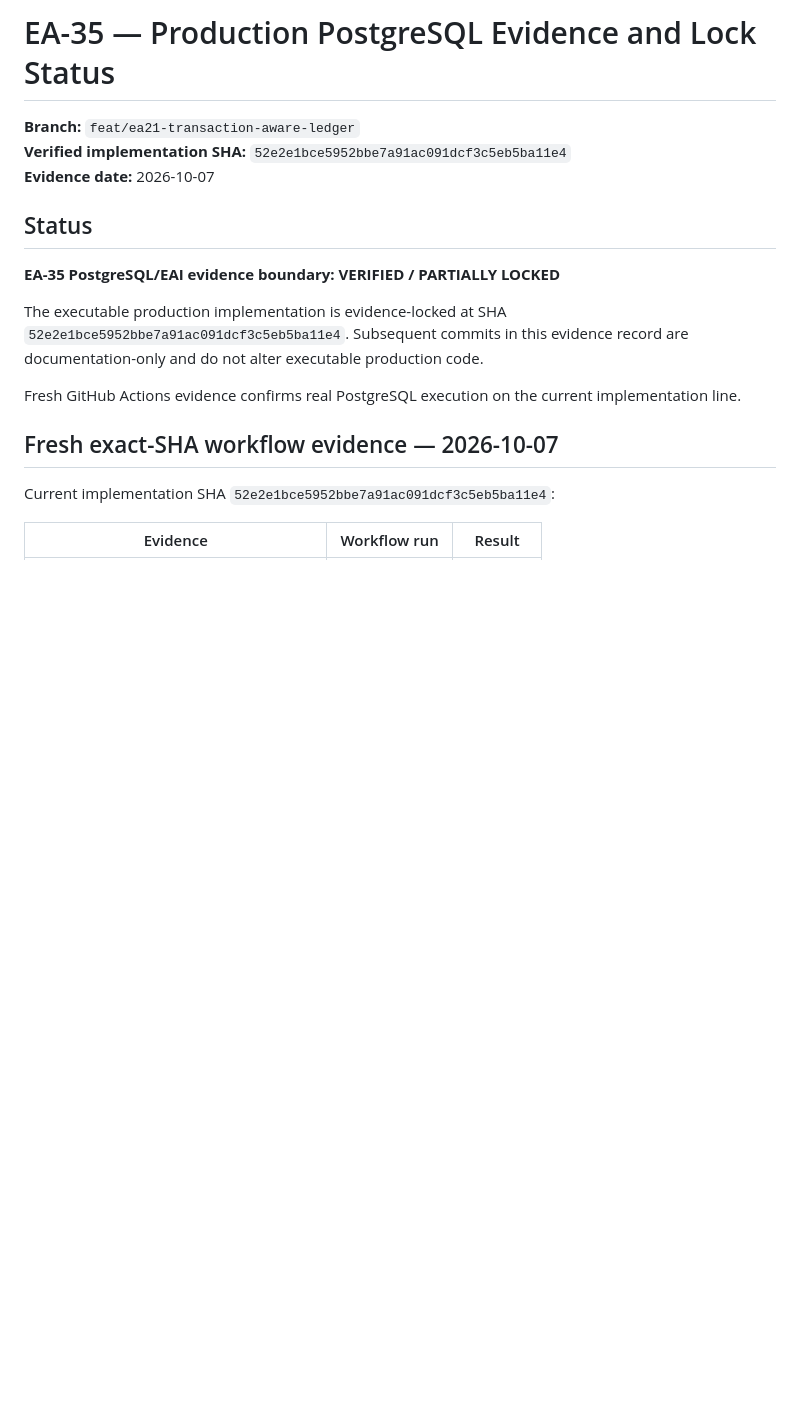
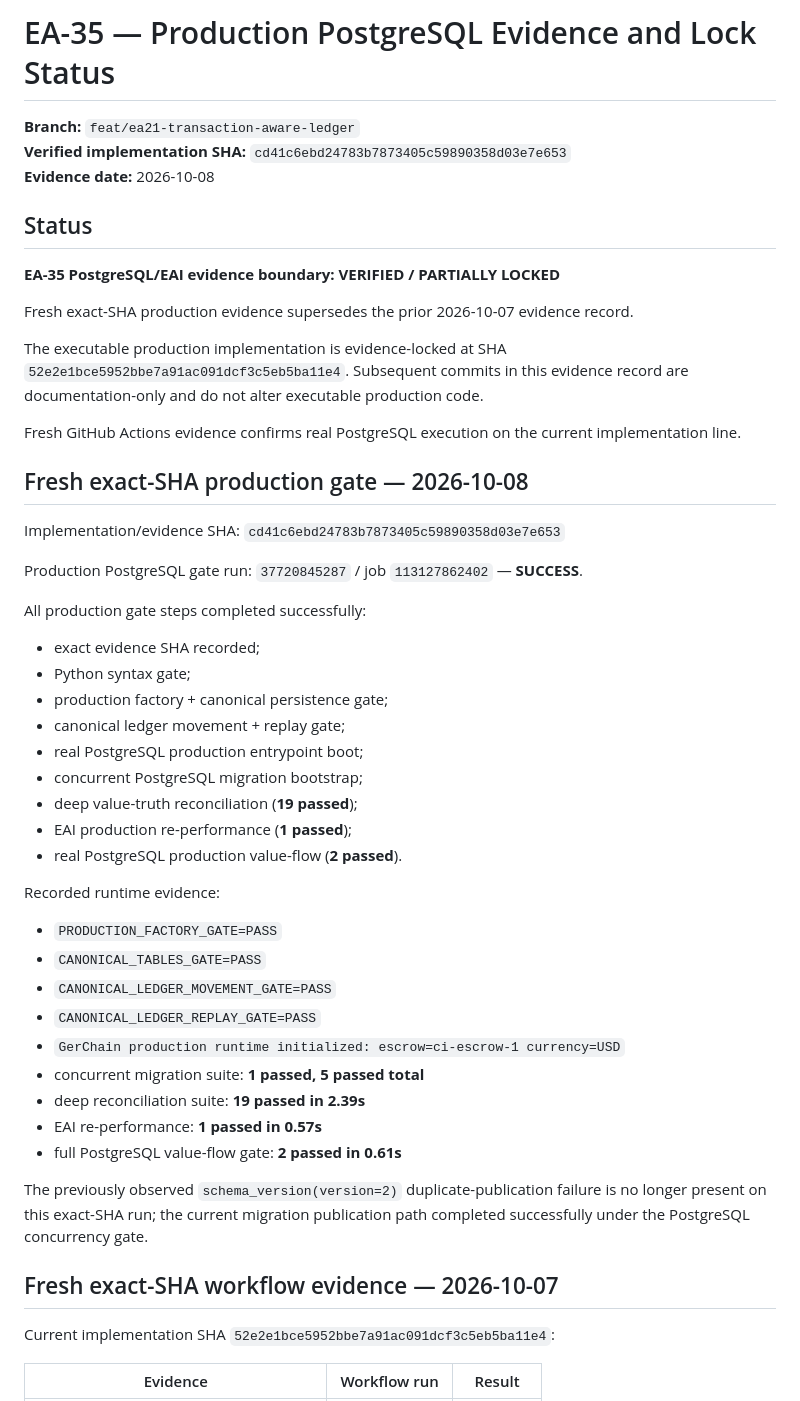
Before and after one commit to butnee-sys/gerchain, a Markdown page: docs/EA35_PRODUCTION_EVIDENCE_LOCK_STATUS.md, the part around the change. Drawn GitHub-style; blank space fills up the shorter version.

Commit message:
docs(ea35): record exact-SHA postgres production evidence

```diff
--- a/docs/EA35_PRODUCTION_EVIDENCE_LOCK_STATUS.md
+++ b/docs/EA35_PRODUCTION_EVIDENCE_LOCK_STATUS.md
@@ -1,16 +1,49 @@
 # EA-35 — Production PostgreSQL Evidence and Lock Status
 
 **Branch:** `feat/ea21-transaction-aware-ledger`
-**Verified implementation SHA:** `52e2e1bce5952bbe7a91ac091dcf3c5eb5ba11e4`
-**Evidence date:** 2026-10-07
+**Verified implementation SHA:** `cd41c6ebd24783b7873405c59890358d03e7e653`
+**Evidence date:** 2026-10-08
 
 ## Status
 
 **EA-35 PostgreSQL/EAI evidence boundary: VERIFIED / PARTIALLY LOCKED**
 
+Fresh exact-SHA production evidence supersedes the prior 2026-10-07 evidence record.
+
 The executable production implementation is evidence-locked at SHA `52e2e1bce5952bbe7a91ac091dcf3c5eb5ba11e4`. Subsequent commits in this evidence record are documentation-only and do not alter executable production code.
 
 Fresh GitHub Actions evidence confirms real PostgreSQL execution on the current implementation line.
+
+
+## Fresh exact-SHA production gate — 2026-10-08
+
+Implementation/evidence SHA: `cd41c6ebd24783b7873405c59890358d03e7e653`
+
+Production PostgreSQL gate run: `37720845287` / job `113127862402` — **SUCCESS**.
+
+All production gate steps completed successfully:
+- exact evidence SHA recorded;
+- Python syntax gate;
+- production factory + canonical persistence gate;
+- canonical ledger movement + replay gate;
+- real PostgreSQL production entrypoint boot;
+- concurrent PostgreSQL migration bootstrap;
+- deep value-truth reconciliation (**19 passed**);
+- EAI production re-performance (**1 passed**);
+- real PostgreSQL production value-flow (**2 passed**).
+
+Recorded runtime evidence:
+- `PRODUCTION_FACTORY_GATE=PASS`
+- `CANONICAL_TABLES_GATE=PASS`
+- `CANONICAL_LEDGER_MOVEMENT_GATE=PASS`
+- `CANONICAL_LEDGER_REPLAY_GATE=PASS`
+- `GerChain production runtime initialized: escrow=ci-escrow-1 currency=USD`
+- concurrent migration suite: **1 passed, 5 passed total**
+- deep reconciliation suite: **19 passed in 2.39s**
+- EAI re-performance: **1 passed in 0.57s**
+- full PostgreSQL value-flow gate: **2 passed in 0.61s**
+
+The previously observed `schema_version(version=2)` duplicate-publication failure is no longer present on this exact-SHA run; the current migration publication path completed successfully under the PostgreSQL concurrency gate.
 
 ## Fresh exact-SHA workflow evidence — 2026-10-07
 
```
